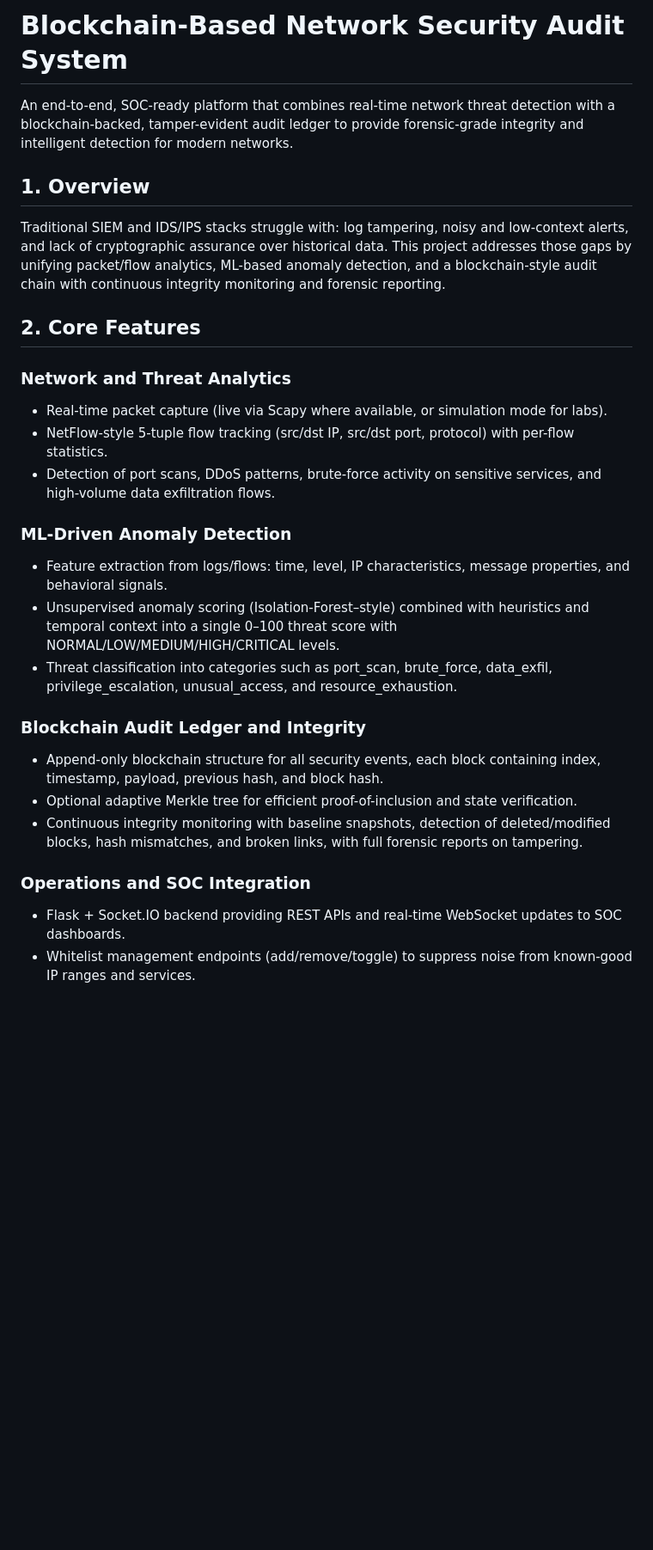
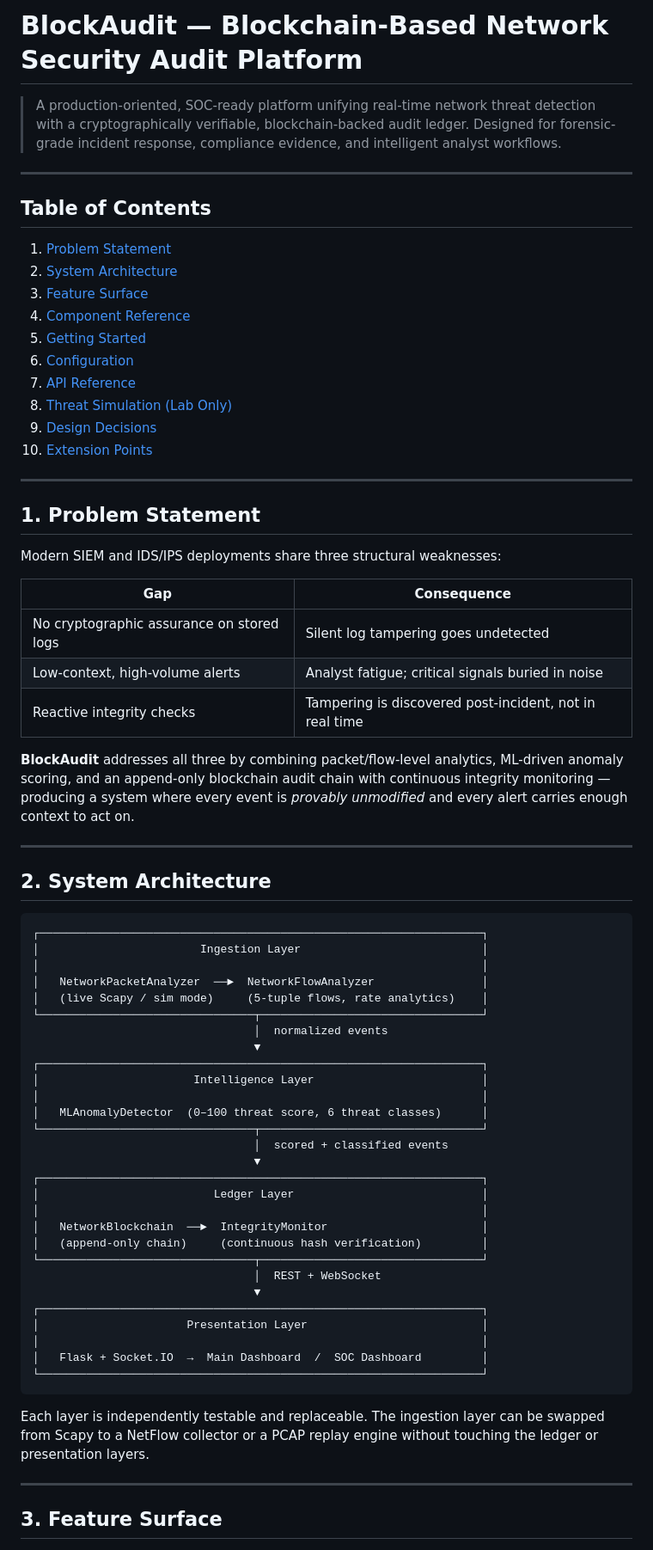
Before and after one commit to mithunveluru/blockchain-security-audit, a Markdown page: README.md, the part around one of its changes. Shown at 86% size. Rendered like a GitHub page; blank space fills up the shorter version.

````diff
--- a/README.md
+++ b/README.md
@@ -1,36 +1,81 @@
-# Blockchain-Based Network Security Audit System
+# BlockAudit — Blockchain-Based Network Security Audit Platform
 
-An end-to-end, SOC-ready platform that combines real-time network threat detection with a blockchain-backed, tamper-evident audit ledger to provide forensic-grade integrity and intelligent detection for modern networks.
+> A production-oriented, SOC-ready platform unifying real-time network threat
+> detection with a cryptographically verifiable, blockchain-backed audit ledger.
+> Designed for forensic-grade incident response, compliance evidence, and
+> intelligent analyst workflows.
 
+---
 
-## 1. Overview
+## Table of Contents
 
-Traditional SIEM and IDS/IPS stacks struggle with: log tampering, noisy and low-context alerts, and lack of cryptographic assurance over historical data.
-This project addresses those gaps by unifying packet/flow analytics, ML-based anomaly detection, and a blockchain-style audit chain with continuous integrity monitoring and forensic reporting.
+1. [Problem Statement](#1-problem-statement)
+2. [System Architecture](#2-system-architecture)
+3. [Feature Surface](#3-feature-surface)
+4. [Component Reference](#4-component-reference)
+5. [Getting Started](#5-getting-started)
+6. [Configuration](#6-configuration)
+7. [API Reference](#7-api-reference)
+8. [Threat Simulation (Lab Only)](#8-threat-simulation-lab-only)
+9. [Design Decisions](#9-design-decisions)
+10. [Extension Points](#10-extension-points)
 
+---
 
-## 2. Core Features
+## 1. Problem Statement
 
-### Network and Threat Analytics
+Modern SIEM and IDS/IPS deployments share three structural weaknesses:
 
-- Real-time packet capture (live via Scapy where available, or simulation mode for labs).
-- NetFlow-style 5‑tuple flow tracking (src/dst IP, src/dst port, protocol) with per-flow statistics.
-- Detection of port scans, DDoS patterns, brute-force activity on sensitive services, and high-volume data exfiltration flows.
+| Gap | Consequence |
+|---|---|
+| No cryptographic assurance on stored logs | Silent log tampering goes undetected |
+| Low-context, high-volume alerts | Analyst fatigue; critical signals buried in noise |
+| Reactive integrity checks | Tampering is discovered post-incident, not in real time |
 
-### ML-Driven Anomaly Detection
+**BlockAudit** addresses all three by combining packet/flow-level analytics,
+ML-driven anomaly scoring, and an append-only blockchain audit chain with
+continuous integrity monitoring — producing a system where every event is
+*provably unmodified* and every alert carries enough context to act on.
 
-- Feature extraction from logs/flows: time, level, IP characteristics, message properties, and behavioral signals.
-- Unsupervised anomaly scoring (Isolation-Forest–style) combined with heuristics and temporal context into a single 0–100 threat score with NORMAL/LOW/MEDIUM/HIGH/CRITICAL levels.
-- Threat classification into categories such as port_scan, brute_force, data_exfil, privilege_escalation, unusual_access, and resource_exhaustion.
+---
 
-### Blockchain Audit Ledger and Integrity
+## 2. System Architecture
+```plaintext
+┌──────────────────────────────────────────────────────────────────┐
+│                        Ingestion Layer                           │
+│                                                                  │
+│   NetworkPacketAnalyzer  ──►  NetworkFlowAnalyzer                │
+│   (live Scapy / sim mode)     (5-tuple flows, rate analytics)    │
+└────────────────────────────────┬─────────────────────────────────┘
+                                 │  normalized events
+                                 ▼
+┌──────────────────────────────────────────────────────────────────┐
+│                       Intelligence Layer                         │
+│                                                                  │
+│   MLAnomalyDetector  (0–100 threat score, 6 threat classes)      │
+└────────────────────────────────┬─────────────────────────────────┘
+                                 │  scored + classified events
+                                 ▼
+┌──────────────────────────────────────────────────────────────────┐
+│                          Ledger Layer                            │
+│                                                                  │
+│   NetworkBlockchain  ──►  IntegrityMonitor                       │
+│   (append-only chain)     (continuous hash verification)         │
+└────────────────────────────────┬─────────────────────────────────┘
+                                 │  REST + WebSocket
+                                 ▼
+┌──────────────────────────────────────────────────────────────────┐
+│                      Presentation Layer                          │
+│                                                                  │
+│   Flask + Socket.IO  →  Main Dashboard  /  SOC Dashboard         │
+└──────────────────────────────────────────────────────────────────┘
+```
 
-- Append-only blockchain structure for all security events, each block containing index, timestamp, payload, previous hash, and block hash.
-- Optional adaptive Merkle tree for efficient proof-of-inclusion and state verification.
-- Continuous integrity monitoring with baseline snapshots, detection of deleted/modified blocks, hash mismatches, and broken links, with full forensic reports on tampering.
+Each layer is independently testable and replaceable. The ingestion layer can
+be swapped from Scapy to a NetFlow collector or a PCAP replay engine without
+touching the ledger or presentation layers.
 
-### Operations and SOC Integration
+---
 
-- Flask + Socket.IO backend providing REST APIs and real-time WebSocket updates to SOC dashboards.
-- Whitelist management endpoints (add/remove/toggle) to suppress noise from known-good IP ranges and services.
+## 3. Feature Surface
 
````
Also changed, not shown: other parts of README.md (+137 -78 lines).
